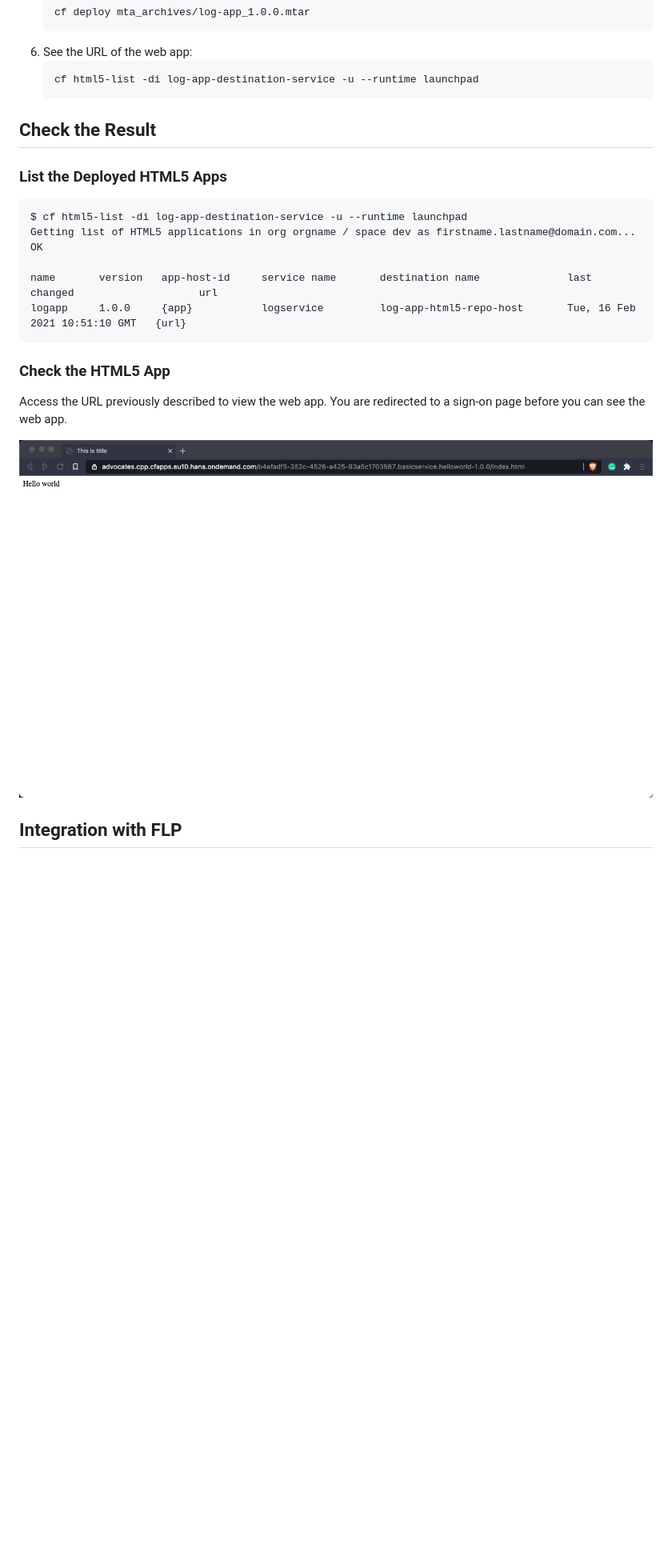
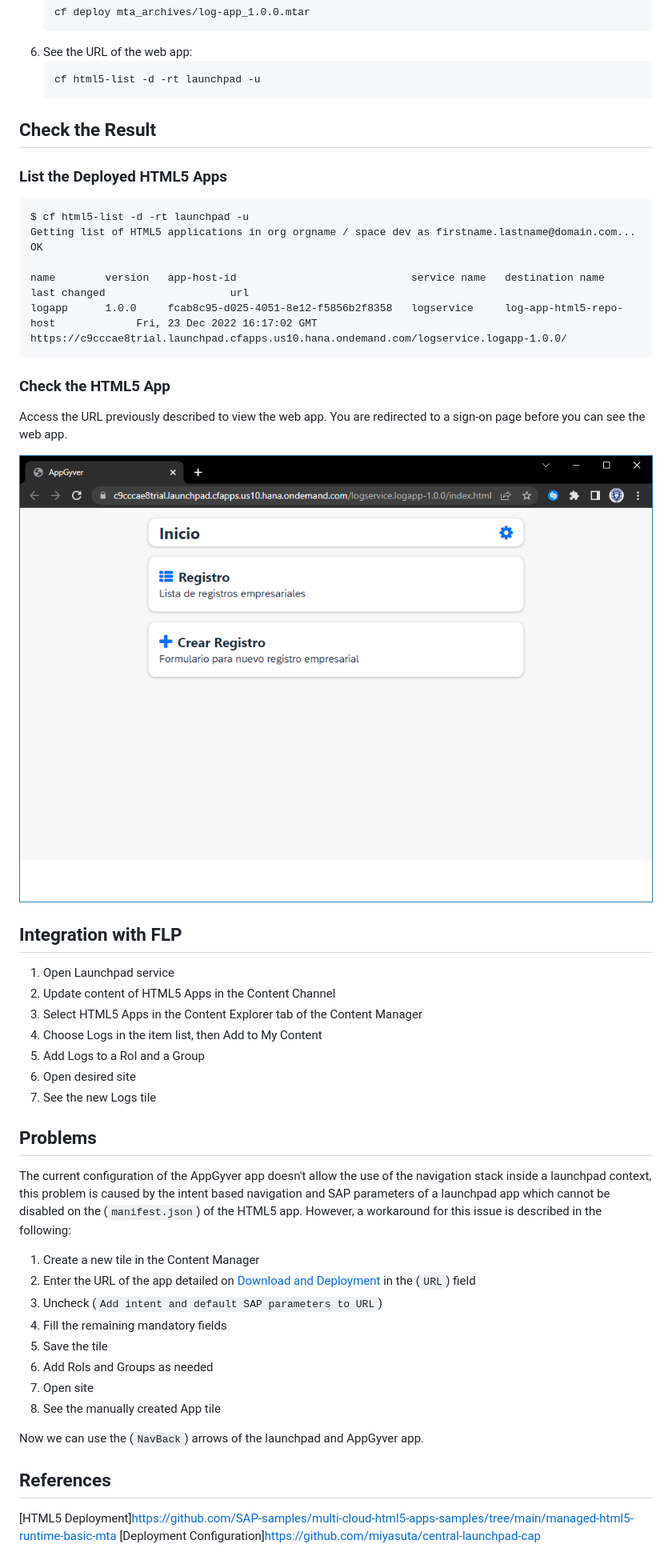
Before and after one commit to GerardoDiaz22/sample-appgyver, a Markdown page: readme.md, the part around the change. Shown: that part at 80% size. Drawn GitHub-style; pictures changed too: result.png; blank space fills up the shorter version.

Commit message:
feat: expand README tutorial

````diff
--- a/readme.md
+++ b/readme.md
@@ -27,19 +27,19 @@ This is an example of a SAP AppGyver HTML5 app that is accessed by a managed app
     ```
 6. See the URL of the web app:
     ```
-    cf html5-list -di log-app-destination-service -u --runtime launchpad
+    cf html5-list -d -rt launchpad -u
     ```
 
 ## Check the Result
 
 ### List the Deployed HTML5 Apps
 ```
-$ cf html5-list -di log-app-destination-service -u --runtime launchpad
+$ cf html5-list -d -rt launchpad -u
 Getting list of HTML5 applications in org orgname / space dev as firstname.lastname@domain.com...
 OK
 
-name       version   app-host-id     service name       destination name              last changed                    url
-logapp     1.0.0     {app}           logservice         log-app-html5-repo-host       Tue, 16 Feb 2021 10:51:10 GMT   {url}
+name        version   app-host-id                            service name   destination name                    last changed                    url
+logapp      1.0.0     fcab8c95-d025-4051-8e12-f5856b2f8358   logservice     log-app-html5-repo-host             Fri, 23 Dec 2022 16:17:02 GMT   https://c9cccae8trial.launchpad.cfapps.us10.hana.ondemand.com/logservice.logapp-1.0.0/
 ```
 
 ### Check the HTML5 App
@@ -49,3 +49,30 @@ Access the URL previously described to view the web app. You are redirected to a
 ![webapp](result.png)
 
 ## Integration with FLP
+
+1. Open Launchpad service
+2. Update content of HTML5 Apps in the Content Channel
+3. Select HTML5 Apps in the Content Explorer tab of the Content Manager
+4. Choose Logs in the item list, then Add to My Content
+5. Add Logs to a Rol and a Group
+6. Open desired site
+7. See the new Logs tile
+
+## Problems
+
+The current configuration of the AppGyver app doesn't allow the use of the navigation stack inside a launchpad context, this problem is caused by the intent based navigation and SAP parameters of a launchpad app which cannot be disabled on the (`manifest.json`) of the HTML5 app. However, a workaround for this issue is described in the following:
+
+1. Create a new tile in the Content Manager
+2. Enter the URL of the app detailed on [Download and Deployment](#download-and-deployment) in the (`URL`) field
+3. Uncheck (`Add intent and default SAP parameters to URL`)
+4. Fill the remaining mandatory fields
+5. Save the tile
+6. Add Rols and Groups as needed
+7. Open site
+8. See the manually created App tile
+
+Now we can use the (`NavBack`) arrows of the launchpad and AppGyver app.
+
+## References
+[HTML5 Deployment]https://github.com/SAP-samples/multi-cloud-html5-apps-samples/tree/main/managed-html5-runtime-basic-mta
+[Deployment Configuration]https://github.com/miyasuta/central-launchpad-cap
````
